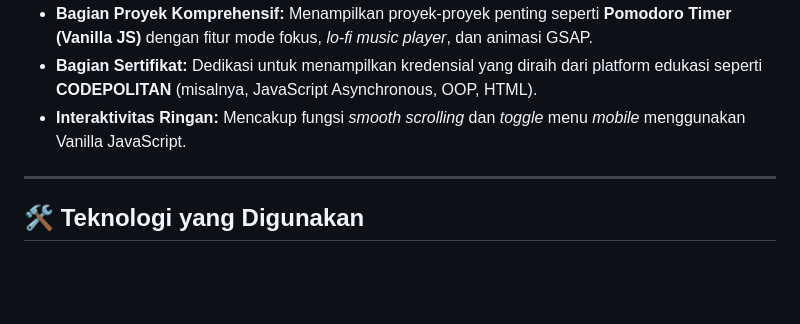
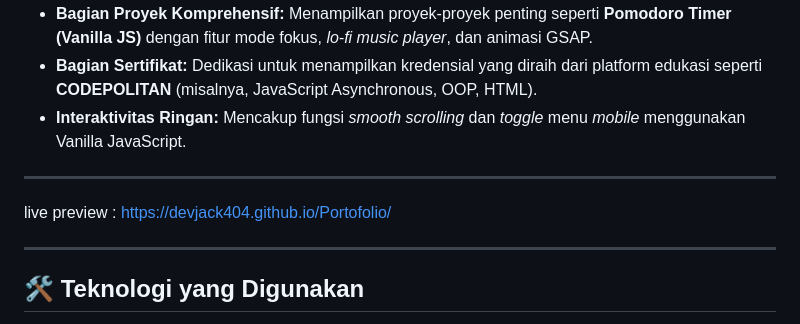
Before and after one commit to Devjack404/Portofolio, a Markdown page: README.md, the part around the change. Drawn GitHub-style; blank space fills up the shorter version.

Commit message:
Add live preview link to README
Added live preview link to the README.

```diff
--- a/README.md
+++ b/README.md
@@ -13,6 +13,10 @@
 * **Bagian Proyek Komprehensif:** Menampilkan proyek-proyek penting seperti **Pomodoro Timer (Vanilla JS)** dengan fitur mode fokus, *lo-fi music player*, dan animasi GSAP.
 * **Bagian Sertifikat:** Dedikasi untuk menampilkan kredensial yang diraih dari platform edukasi seperti **CODEPOLITAN** (misalnya, JavaScript Asynchronous, OOP, HTML).
 * **Interaktivitas Ringan:** Mencakup fungsi *smooth scrolling* dan *toggle* menu *mobile* menggunakan Vanilla JavaScript.
+
+---
+
+live preview : https://devjack404.github.io/Portofolio/
 
 ---
 
```
